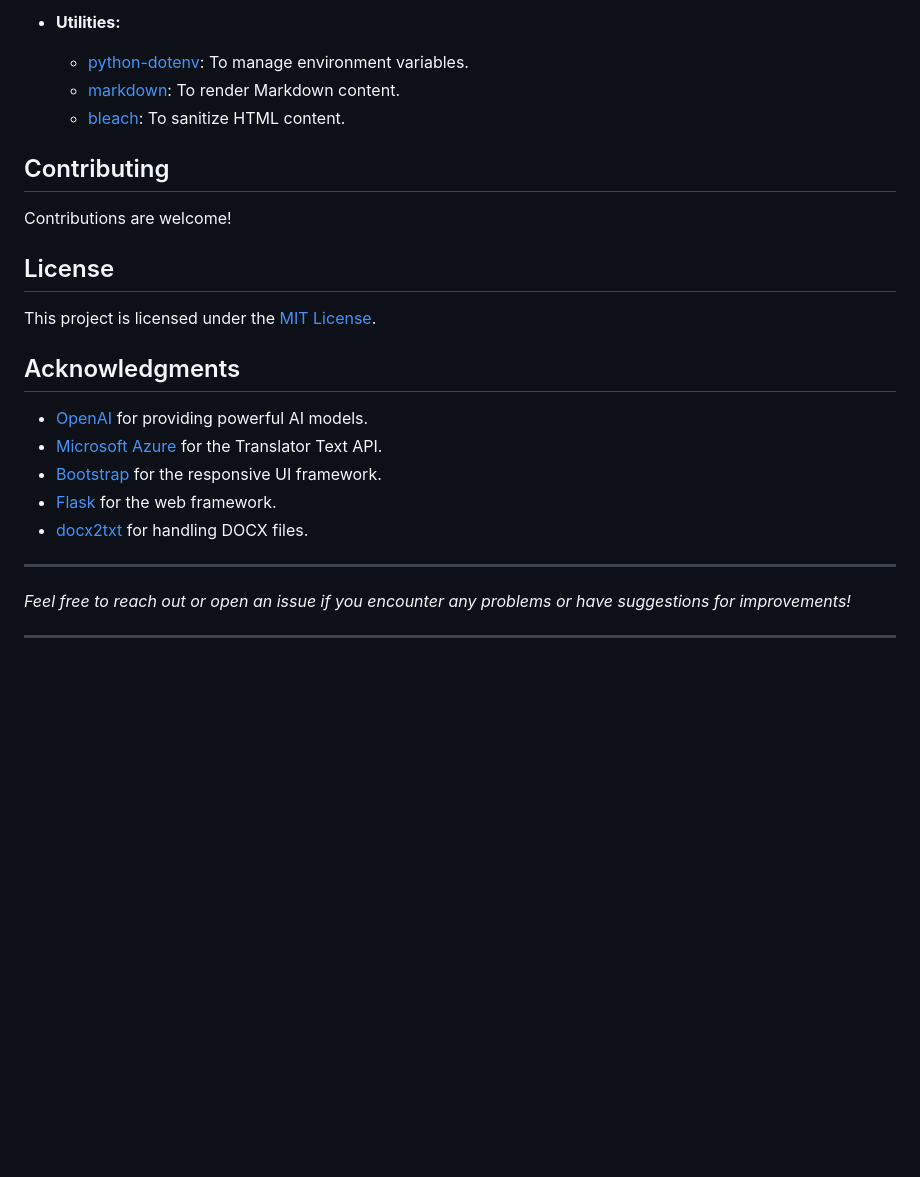
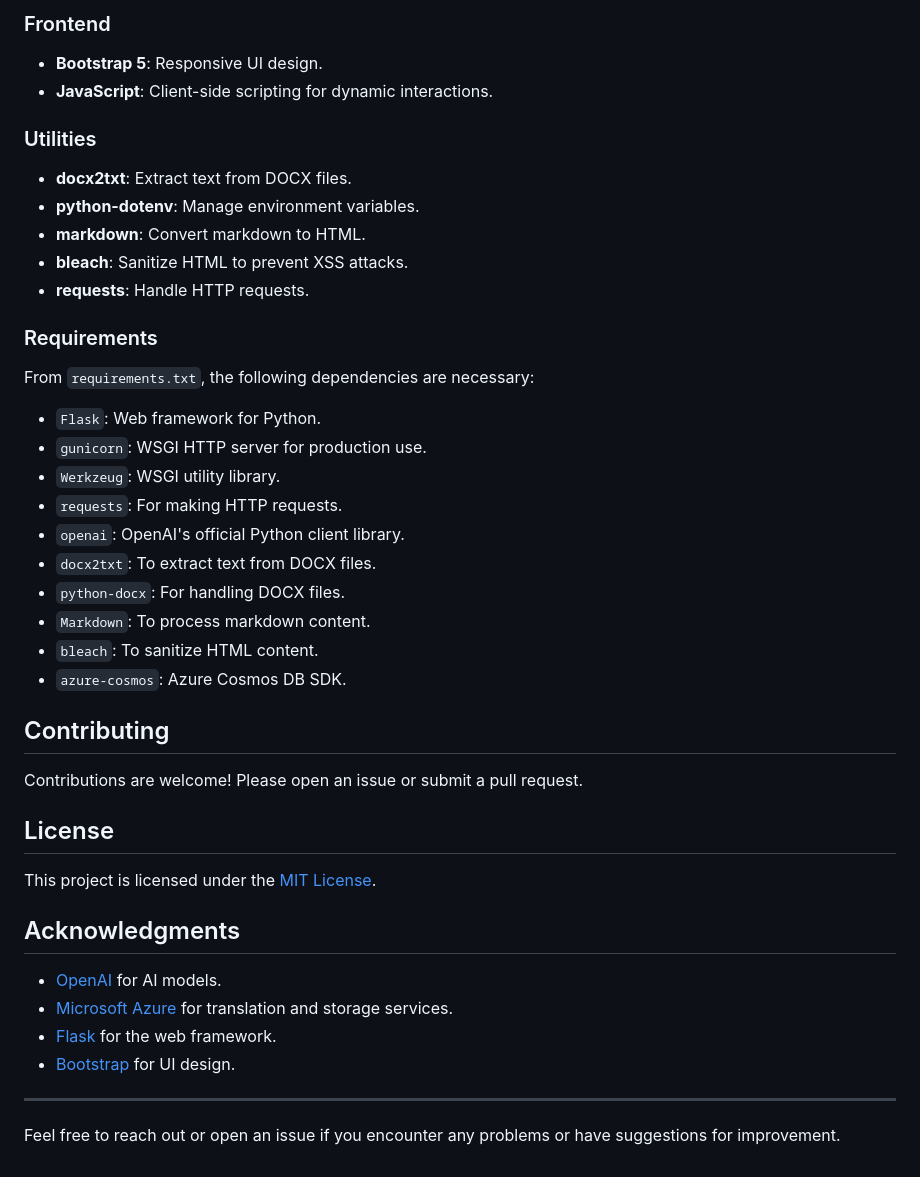
Before and after one commit to paullizer/ContentCatalyst, a Markdown page: README.md, the part around the change printed below. Drawn GitHub-style; blank space fills up the shorter version.

```diff
--- a/README.md
+++ b/README.md
@@ -187,12 +212,35 @@ Ensure that uploaded files adhere to these formats.
 
-- **Utilities:**
-  - [python-dotenv](https://pypi.org/project/python-dotenv/): To manage environment variables.
-  - [markdown](https://pypi.org/project/Markdown/): To render Markdown content.
-  - [bleach](https://pypi.org/project/bleach/): To sanitize HTML content.
+### Frontend
+
+- **Bootstrap 5**: Responsive UI design.
+- **JavaScript**: Client-side scripting for dynamic interactions.
+
+### Utilities
+
+- **docx2txt**: Extract text from DOCX files.
+- **python-dotenv**: Manage environment variables.
+- **markdown**: Convert markdown to HTML.
+- **bleach**: Sanitize HTML to prevent XSS attacks.
+- **requests**: Handle HTTP requests.
+
+### Requirements
+
+From `requirements.txt`, the following dependencies are necessary:
+
+- `Flask`: Web framework for Python.
+- `gunicorn`: WSGI HTTP server for production use.
+- `Werkzeug`: WSGI utility library.
+- `requests`: For making HTTP requests.
+- `openai`: OpenAI's official Python client library.
+- `docx2txt`: To extract text from DOCX files.
+- `python-docx`: For handling DOCX files.
+- `Markdown`: To process markdown content.
+- `bleach`: To sanitize HTML content.
+- `azure-cosmos`: Azure Cosmos DB SDK.
 
 ## Contributing
 
-Contributions are welcome!
+Contributions are welcome! Please open an issue or submit a pull request.
 
 ## License
 
@@ -200,14 +248,11 @@ This project is licensed under the [MIT License](LICENSE).
 
 ## Acknowledgments
 
-- [OpenAI](https://openai.com/) for providing powerful AI models.
-- [Microsoft Azure](https://azure.microsoft.com/) for the Translator Text API.
-- [Bootstrap](https://getbootstrap.com/) for the responsive UI framework.
+- [OpenAI](https://openai.com/) for AI models.
+- [Microsoft Azure](https://azure.microsoft.com/) for translation and storage services.
 - [Flask](https://flask.palletsprojects.com/) for the web framework.
-- [docx2txt](https://pypi.org/project/docx2txt/) for handling DOCX files.
+- [Bootstrap](https://getbootstrap.com/) for UI design.
 
 ---
 
-*Feel free to reach out or open an issue if you encounter any problems or have suggestions for improvements!*
-
----
+Feel free to reach out or open an issue if you encounter any problems or have suggestions for improvement.
```
Also changed, not shown: other parts of README.md (+96 -71 lines), images/home.png (added).
